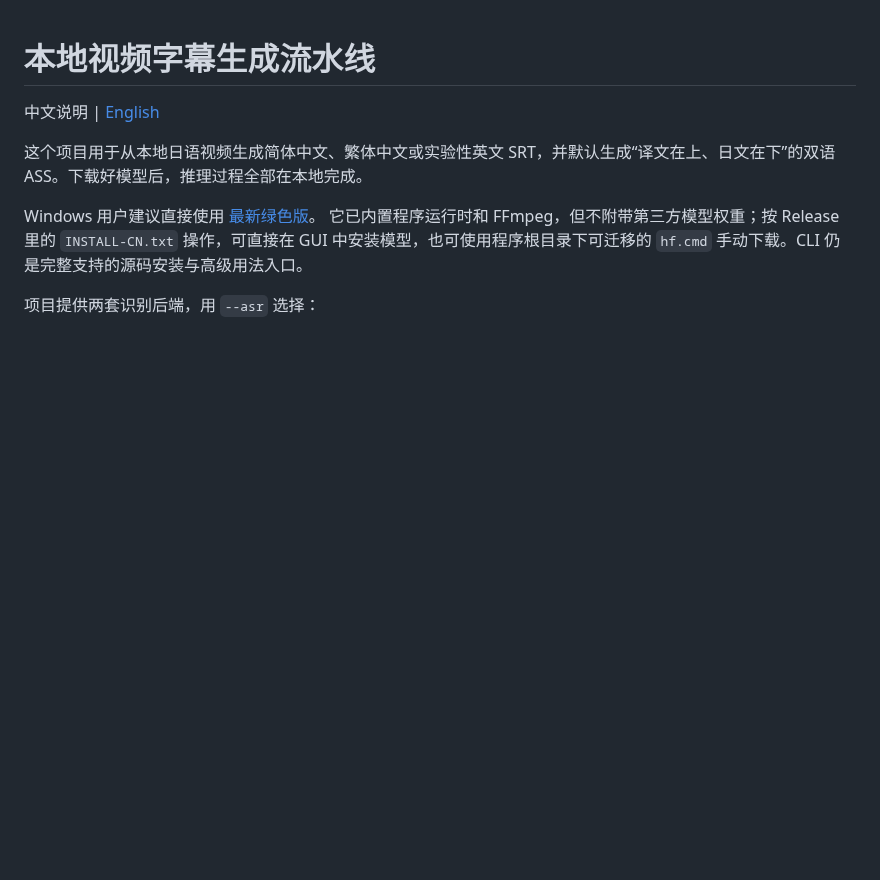
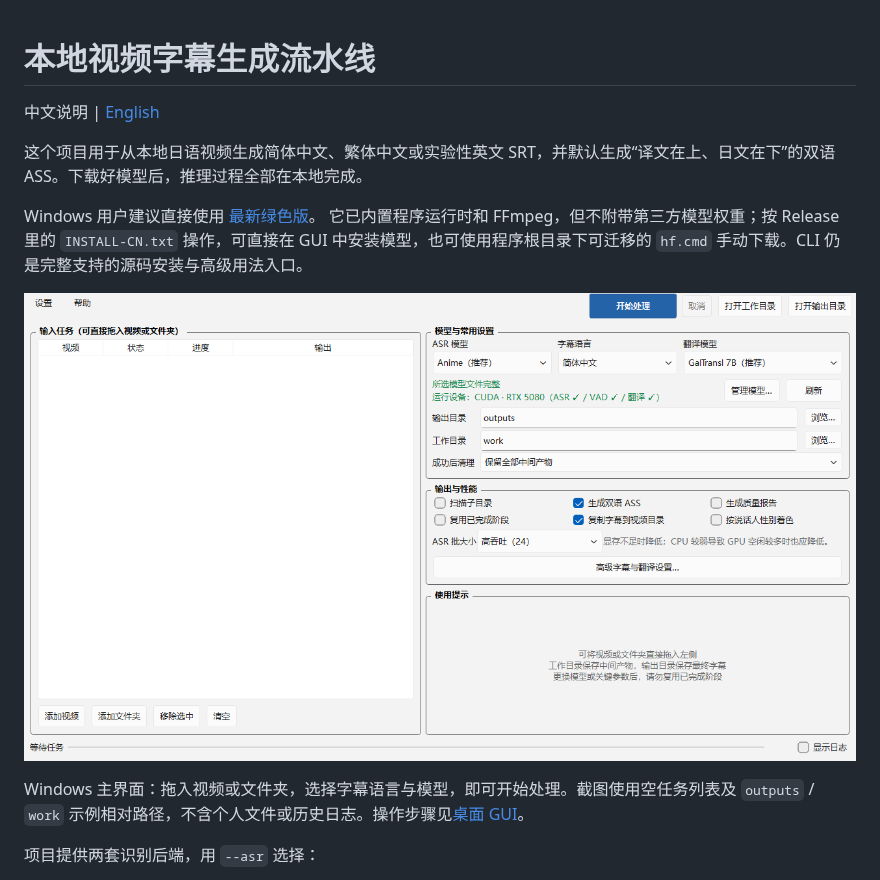
Before and after one commit to chubbyk-uu/jp2zh-video-subs, a Markdown page: README.md, the part around the change. Rendered like a GitHub page; pictures changed too: docs/images/gui-zh-cn.png (added); blank space fills up the shorter version.

```diff
--- a/README.md
+++ b/README.md
@@ -9,6 +9,11 @@ Windows 用户建议直接使用
 它已内置程序运行时和 FFmpeg，但不附带第三方模型权重；按 Release 里的
 `INSTALL-CN.txt` 操作，可直接在 GUI 中安装模型，也可使用程序根目录下可迁移的
 `hf.cmd` 手动下载。CLI 仍是完整支持的源码安装与高级用法入口。
+
+![Windows GUI 简体中文主界面：任务队列、模型与字幕语言选择、运行设备和常用设置](docs/images/gui-zh-cn.png)
+
+Windows 主界面：拖入视频或文件夹，选择字幕语言与模型，即可开始处理。截图使用空任务列表及
+`outputs` / `work` 示例相对路径，不含个人文件或历史日志。操作步骤见[桌面 GUI](#桌面-gui)。
 
 项目提供两套识别后端，用 `--asr` 选择：
 
```
Also changed, not shown: README-EN.md (+6 -0 lines), docs/images/gui-en.png (added).
